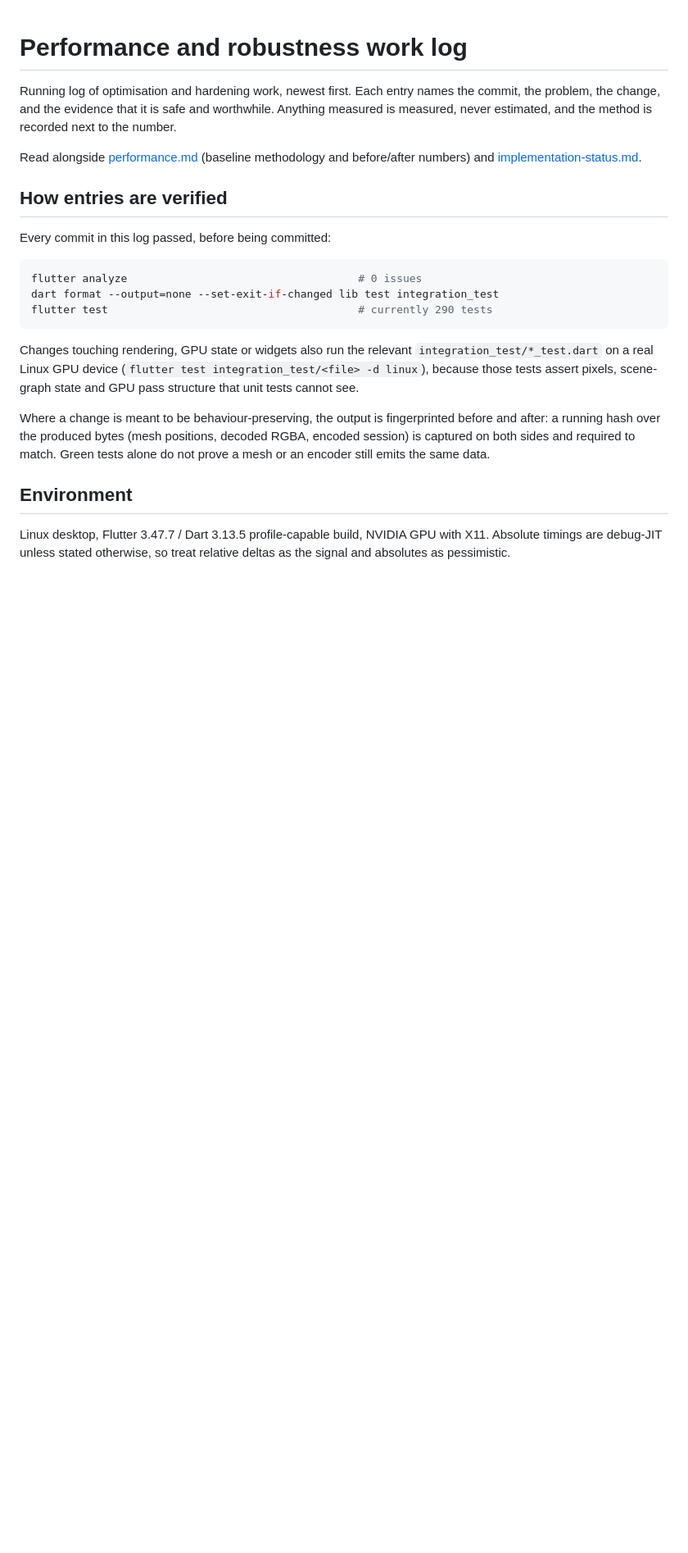
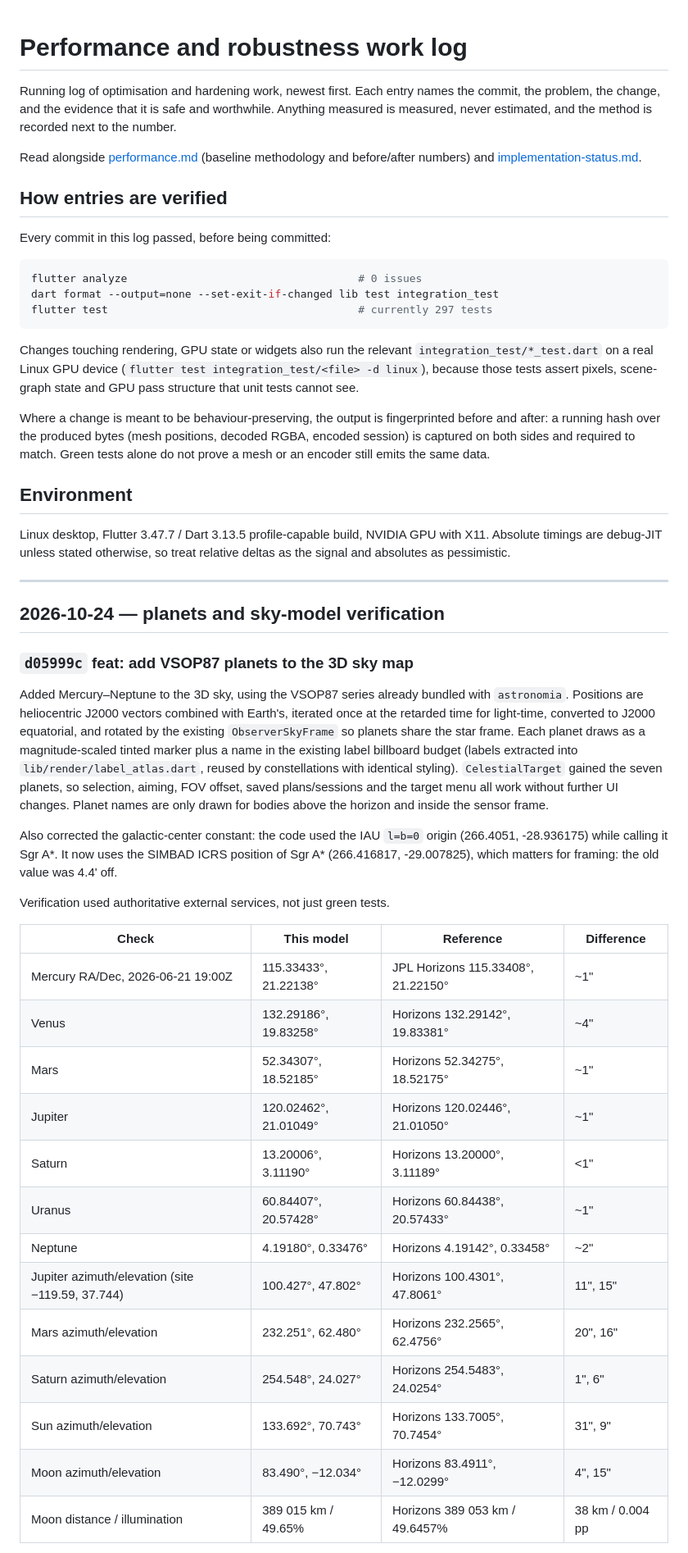
Before and after one commit to Alchemist-Aloha/PhotoSim, a Markdown page: docs/performance-robustness-log.md, the part around one of its changes. Shown at 82% size. Drawn GitHub-style; blank space fills up the shorter version.

````diff
--- a/docs/performance-robustness-log.md
+++ b/docs/performance-robustness-log.md
@@ -15,7 +15,7 @@ Every commit in this log passed, before being committed:
 ```sh
 flutter analyze                                    # 0 issues
 dart format --output=none --set-exit-if-changed lib test integration_test
-flutter test                                       # currently 290 tests
+flutter test                                       # currently 297 tests
 ```
 
 Changes touching rendering, GPU state or widgets also run the relevant
@@ -33,3 +33,44 @@ Green tests alone do not prove a mesh or an encoder still emits the same data.
 Linux desktop, Flutter 3.47.7 / Dart 3.13.5 profile-capable build, NVIDIA GPU
 with X11. Absolute timings are debug-JIT unless stated otherwise, so treat
 relative deltas as the signal and absolutes as pessimistic.
+
+---
+
+## 2026-10-24 — planets and sky-model verification
+
+### `d05999c` feat: add VSOP87 planets to the 3D sky map
+
+Added Mercury–Neptune to the 3D sky, using the VSOP87 series already bundled with
+`astronomia`. Positions are heliocentric J2000 vectors combined with Earth's,
+iterated once at the retarded time for light-time, converted to J2000 equatorial,
+and rotated by the existing `ObserverSkyFrame` so planets share the star frame.
+Each planet draws as a magnitude-scaled tinted marker plus a name in the existing
+label billboard budget (labels extracted into `lib/render/label_atlas.dart`, reused
+by constellations with identical styling). `CelestialTarget` gained the seven
+planets, so selection, aiming, FOV offset, saved plans/sessions and the target menu
+all work without further UI changes. Planet names are only drawn for bodies above
+the horizon and inside the sensor frame.
+
+Also corrected the galactic-center constant: the code used the IAU `l=b=0`
+origin (266.4051, -28.936175) while calling it Sgr A*. It now uses the SIMBAD ICRS
+position of Sgr A* (266.416817, -29.007825), which matters for framing: the old
+value was 4.4' off.
+
+Verification used authoritative external services, not just green tests.
+
+| Check | This model | Reference | Difference |
+|---|---|---|---|
+| Mercury RA/Dec, 2026-06-21 19:00Z | 115.33433°, 21.22138° | JPL Horizons 115.33408°, 21.22150° | ~1" |
+| Venus | 132.29186°, 19.83258° | Horizons 132.29142°, 19.83381° | ~4" |
+| Mars | 52.34307°, 18.52185° | Horizons 52.34275°, 18.52175° | ~1" |
+| Jupiter | 120.02462°, 21.01049° | Horizons 120.02446°, 21.01050° | ~1" |
+| Saturn | 13.20006°, 3.11190° | Horizons 13.20000°, 3.11189° | <1" |
+| Uranus | 60.84407°, 20.57428° | Horizons 60.84438°, 20.57433° | ~1" |
+| Neptune | 4.19180°, 0.33476° | Horizons 4.19142°, 0.33458° | ~2" |
+| Jupiter azimuth/elevation (site −119.59, 37.744) | 100.427°, 47.802° | Horizons 100.4301°, 47.8061° | 11", 15" |
+| Mars azimuth/elevation | 232.251°, 62.480° | Horizons 232.2565°, 62.4756° | 20", 16" |
+| Saturn azimuth/elevation | 254.548°, 24.027° | Horizons 254.5483°, 24.0254° | 1", 6" |
+| Sun azimuth/elevation | 133.692°, 70.743° | Horizons 133.7005°, 70.7454° | 31", 9" |
+| Moon azimuth/elevation | 83.490°, −12.034° | Horizons 83.4911°, −12.0299° | 4", 15" |
+| Moon distance / illumination | 389 015 km / 49.65% | Horizons 389 053 km / 49.6457% | 38 km / 0.004 pp |
+
````
Also changed, not shown: other parts of docs/performance-robustness-log.md (+36 -0 lines).
